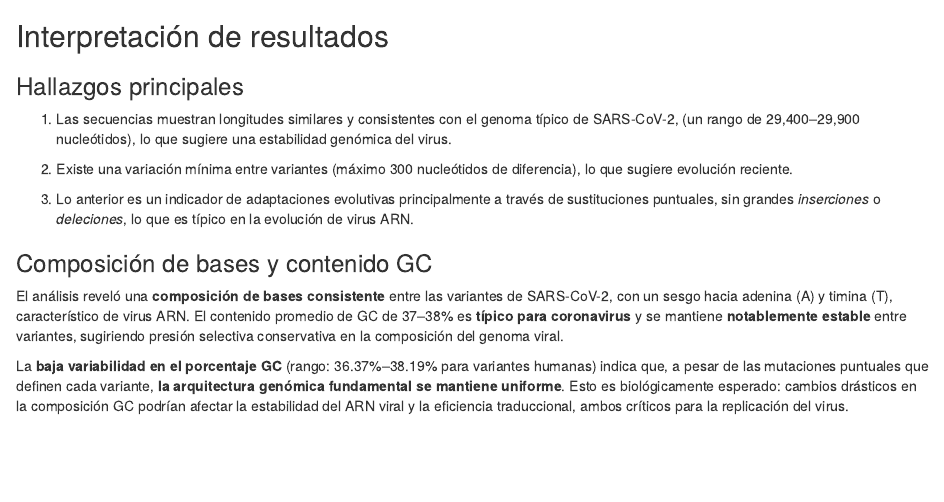
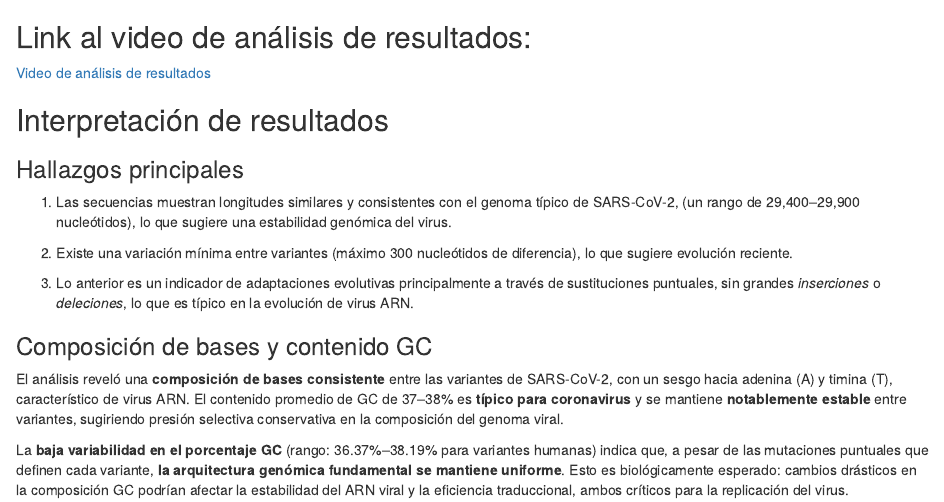
Before and after one commit to binivazqua/bio_computacional, an R Markdown document (situacion_prob/entrega_2/FJ26_BT1013_201_BinizaVazquez_Evidencia2.Rmd): the page in a window 1100 px wide, from 5940 px down before the commit and from 5960 px down after it. Rendered offline with R 4.5, knitr and Pandoc, with nearby package versions; some code elsewhere in the file could not run offline.

Commit message:
FINAL ENTREGA 2

````diff
--- a/situacion_prob/entrega_2/FJ26_BT1013_201_BinizaVazquez_Evidencia2.Rmd
+++ b/situacion_prob/entrega_2/FJ26_BT1013_201_BinizaVazquez_Evidencia2.Rmd
@@ -213,7 +213,8 @@ plot.phylo(tree,
 axisPhylo(side = 2, col = "#d67dff", col.axis = "#d67dff")
 ```
 
-
+## Link al video de análisis de resultados:
+[Video de análisis de resultados](https://youtu.be/t_c6OVo0UwU)
 
 ## Interpretación de resultados
 
````
Also changed, not shown: situacion_prob/entrega_2/FJ26_BT1013_201_BinizaVazquez_Evidencia2.html.
